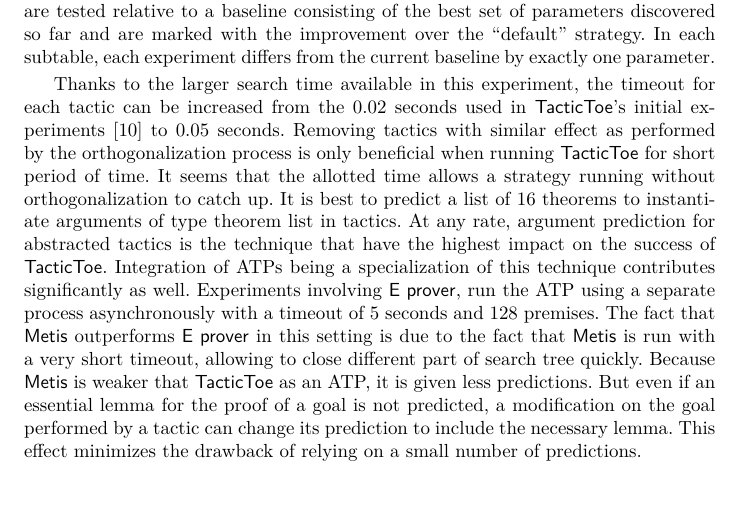
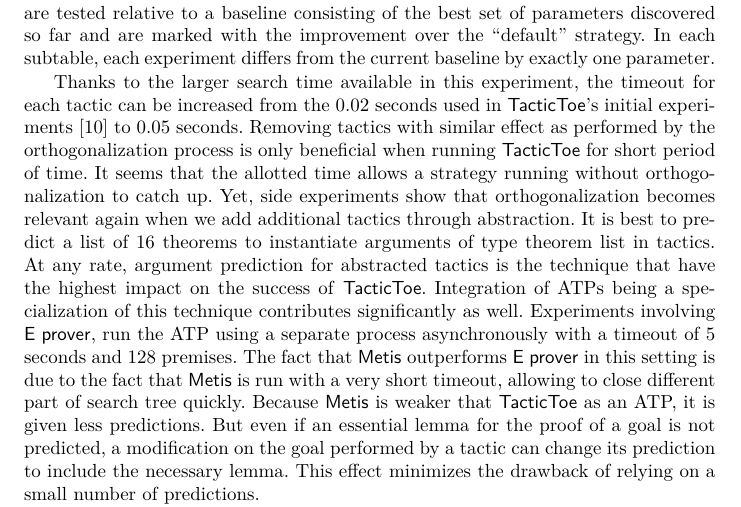
Before and after one commit to barakeel/tactictoe-jv, a LaTeX paper (tactictoe_jv.tex): part of page 16 of 30, cut so that both start at the same text. Compiled offline with pdfLaTeX.

Commit message:
tactictoe-jv: saving orthogonalization

```diff
--- a/tactictoe_jv.tex
+++ b/tactictoe_jv.tex
@@ -1280,7 +1280,9 @@
 seconds. Removing tactics with similar effect as performed by the
 orthogonalization process is only beneficial when running \tactictoe for short
 period of time. It seems that the allotted time allows a strategy
-running without orthogonalization to catch up.
+running without orthogonalization to catch up. Yet, side experiments show
+that orthogonalization becomes relevant again when we add additional
+tactics through abstraction.
 It is best to predict a list of 16 theorems to instantiate arguments of type
 theorem list in tactics. At any rate, argument prediction for abstracted
 tactics is the technique that have the highest impact on the success of
```
Also changed, not shown: presentation/presentation.tex (+9 -0 lines).
